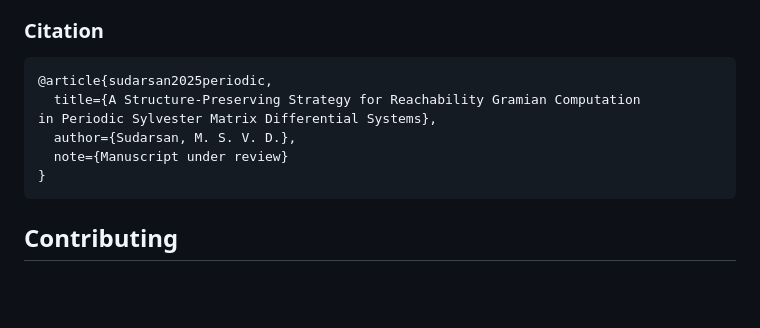
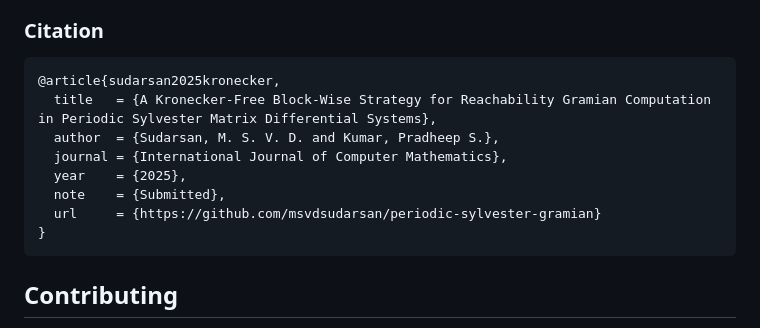
Before and after one commit to msvdsudarsan/periodic-sylvester-gramian, a Markdown page: README.md, the part around the change. Rendered like a GitHub page; blank space fills up the shorter version.

````diff
--- a/README.md
+++ b/README.md
@@ -176,11 +176,13 @@ This implementation accompanies the research paper:
 ### Citation
 
 ```bibtex
-@article{sudarsan2025periodic,
-  title={A Structure-Preserving Strategy for Reachability Gramian Computation
-in Periodic Sylvester Matrix Differential Systems},
-  author={Sudarsan, M. S. V. D.},
-  note={Manuscript under review}
+@article{sudarsan2025kronecker,
+  title   = {A Kronecker-Free Block-Wise Strategy for Reachability Gramian Computation in Periodic Sylvester Matrix Differential Systems},
+  author  = {Sudarsan, M. S. V. D. and Kumar, Pradheep S.},
+  journal = {International Journal of Computer Mathematics},
+  year    = {2025},
+  note    = {Submitted},
+  url     = {https://github.com/msvdsudarsan/periodic-sylvester-gramian}
 }
 ```
 
````
